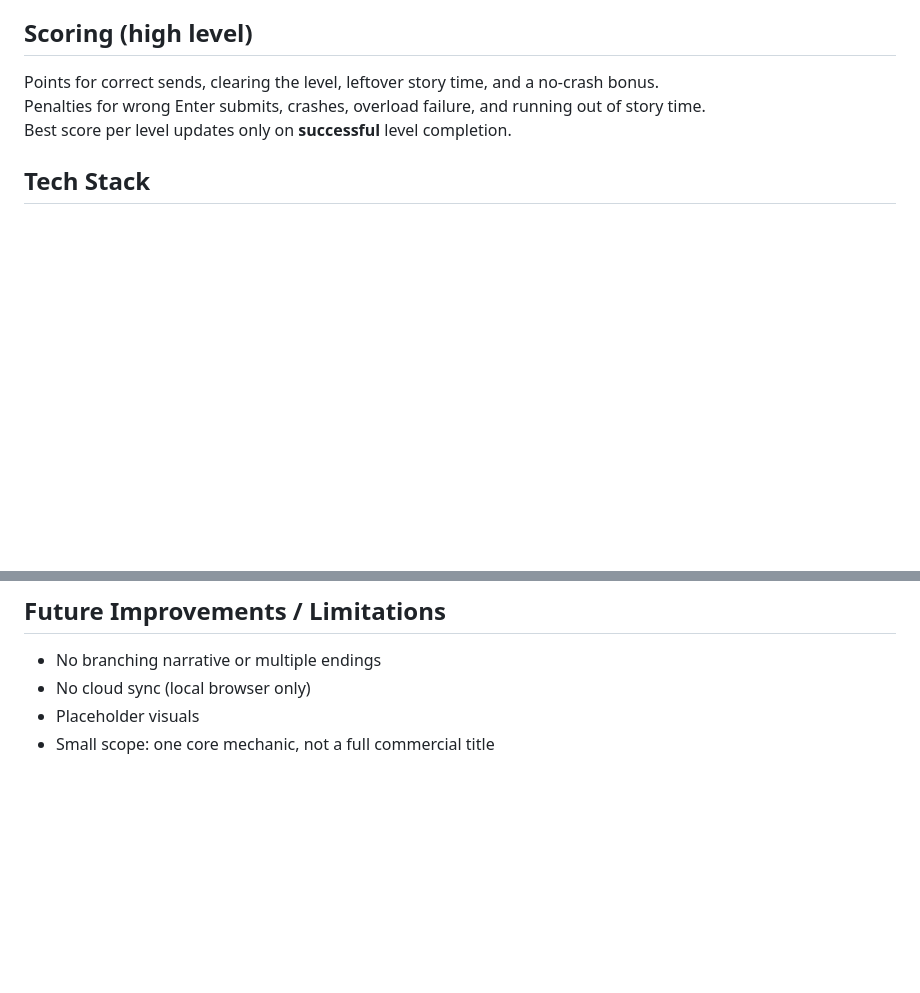
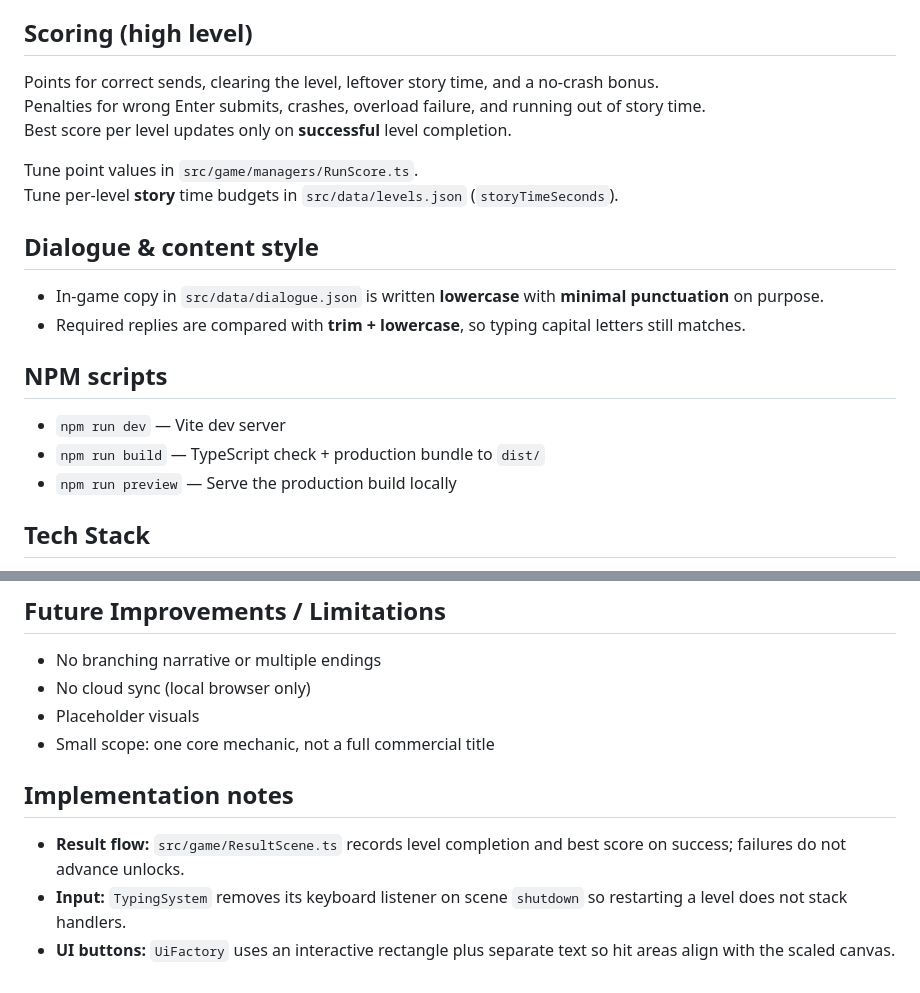
Before and after one commit to zxyandreay/text-drive, a Markdown page: README.md, 2 parts joined by grey strips. Rendered like a GitHub page; blank space fills up the shorter version.

Commit message:
Document scoring tuning, dialogue style, and implementation notes in README.
Made-with: Cursor

```diff
--- a/README.md
+++ b/README.md
@@ -65,6 +65,20 @@ Points for correct sends, clearing the level, leftover story time, and a no-cras
 Penalties for wrong Enter submits, crashes, overload failure, and running out of story time.
 Best score per level updates only on **successful** level completion.
 
+Tune point values in `src/game/managers/RunScore.ts`.
+Tune per-level **story** time budgets in `src/data/levels.json` (`storyTimeSeconds`).
+
+## Dialogue & content style
+
+- In-game copy in `src/data/dialogue.json` is written **lowercase** with **minimal punctuation** on purpose.
+- Required replies are compared with **trim + lowercase**, so typing capital letters still matches.
+
+## NPM scripts
+
+- `npm run dev` — Vite dev server
+- `npm run build` — TypeScript check + production bundle to `dist/`
+- `npm run preview` — Serve the production build locally
+
 ## Tech Stack
 
 - TypeScript
@@ -128,3 +142,9 @@ src/
 - No cloud sync (local browser only)
 - Placeholder visuals
 - Small scope: one core mechanic, not a full commercial title
+
+## Implementation notes
+
+- **Result flow:** `src/game/ResultScene.ts` records level completion and best score on success; failures do not advance unlocks.
+- **Input:** `TypingSystem` removes its keyboard listener on scene `shutdown` so restarting a level does not stack handlers.
+- **UI buttons:** `UiFactory` uses an interactive rectangle plus separate text so hit areas align with the scaled canvas.
```
